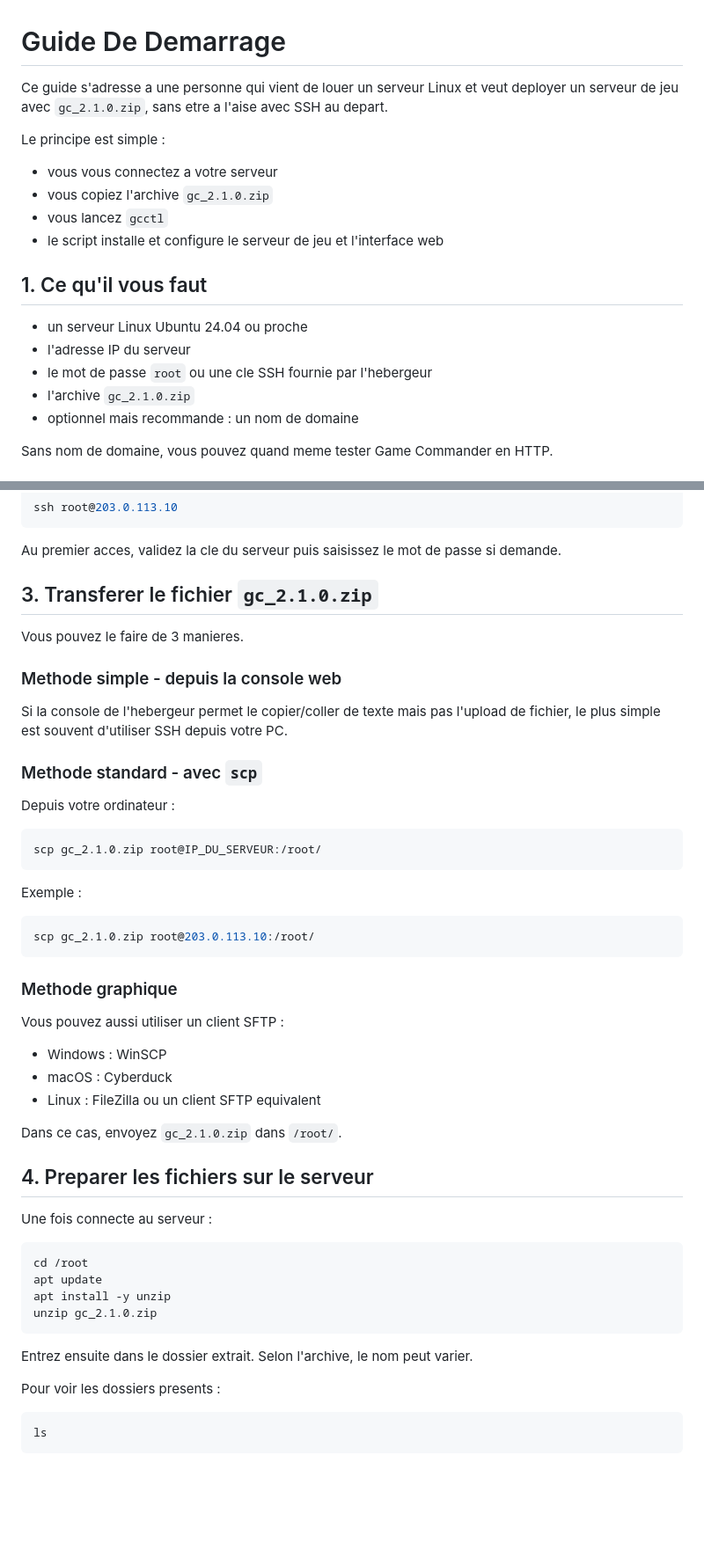
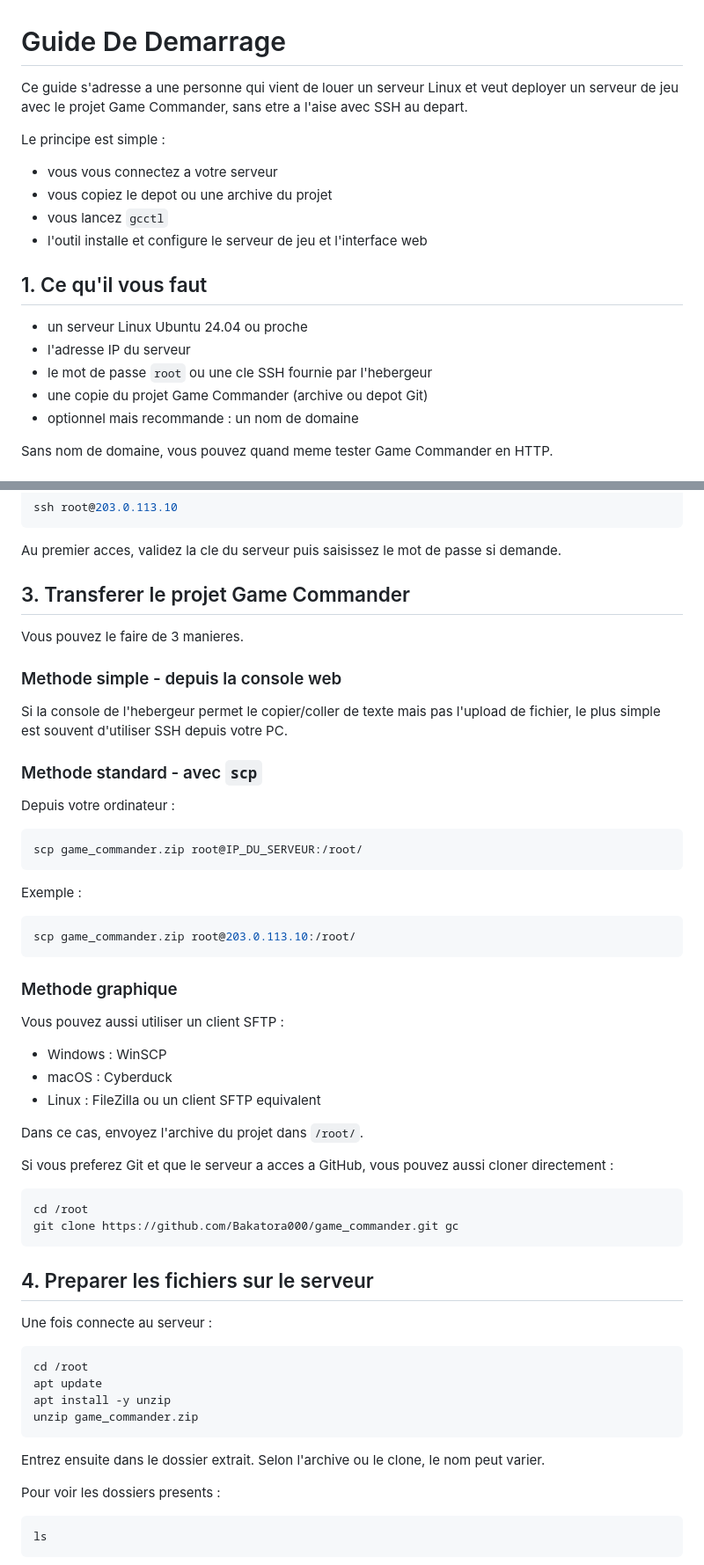
Before and after one commit to Bakatora000/game_commander, a Markdown page: Contexte/GUIDE_DEMARRAGE.md, 2 parts joined by grey strips. Shown at 88% size. GitHub-like rendering; blank space fills up the shorter version.

````diff
--- a/Contexte/GUIDE_DEMARRAGE.md
+++ b/Contexte/GUIDE_DEMARRAGE.md
@@ -1,20 +1,20 @@
 # Guide De Demarrage
 
 Ce guide s'adresse a une personne qui vient de louer un serveur Linux et veut deployer
-un serveur de jeu avec `gc_2.1.0.zip`, sans etre a l'aise avec SSH au depart.
+un serveur de jeu avec le projet Game Commander, sans etre a l'aise avec SSH au depart.
 
 Le principe est simple :
 - vous vous connectez a votre serveur
-- vous copiez l'archive `gc_2.1.0.zip`
+- vous copiez le depot ou une archive du projet
 - vous lancez `gcctl`
-- le script installe et configure le serveur de jeu et l'interface web
+- l'outil installe et configure le serveur de jeu et l'interface web
 
 ## 1. Ce qu'il vous faut
 
 - un serveur Linux Ubuntu 24.04 ou proche
 - l'adresse IP du serveur
 - le mot de passe `root` ou une cle SSH fournie par l'hebergeur
-- l'archive `gc_2.1.0.zip`
+- une copie du projet Game Commander (archive ou depot Git)
 - optionnel mais recommande : un nom de domaine
 
 Sans nom de domaine, vous pouvez quand meme tester Game Commander en HTTP.
@@ -65,7 +65,7 @@ ssh root@203.0.113.10
 
 Au premier acces, validez la cle du serveur puis saisissez le mot de passe si demande.
 
-## 3. Transferer le fichier `gc_2.1.0.zip`
+## 3. Transferer le projet Game Commander
 
 Vous pouvez le faire de 3 manieres.
 
@@ -79,13 +79,13 @@ le plus simple est souvent d'utiliser SSH depuis votre PC.
 Depuis votre ordinateur :
 
 ```bash
-scp gc_2.1.0.zip root@IP_DU_SERVEUR:/root/
+scp game_commander.zip root@IP_DU_SERVEUR:/root/
 ```
 
 Exemple :
 
 ```bash
-scp gc_2.1.0.zip root@203.0.113.10:/root/
+scp game_commander.zip root@203.0.113.10:/root/
 ```
 
 ### Methode graphique
@@ -95,7 +95,14 @@ Vous pouvez aussi utiliser un client SFTP :
 - macOS : Cyberduck
 - Linux : FileZilla ou un client SFTP equivalent
 
-Dans ce cas, envoyez `gc_2.1.0.zip` dans `/root/`.
+Dans ce cas, envoyez l'archive du projet dans `/root/`.
+
+Si vous preferez Git et que le serveur a acces a GitHub, vous pouvez aussi cloner directement :
+
+```bash
+cd /root
+git clone https://github.com/Bakatora000/game_commander.git gc
+```
 
 ## 4. Preparer les fichiers sur le serveur
 
@@ -105,10 +112,10 @@ Une fois connecte au serveur :
 cd /root
 apt update
 apt install -y unzip
-unzip gc_2.1.0.zip
+unzip game_commander.zip
 ```
 
-Entrez ensuite dans le dossier extrait. Selon l'archive, le nom peut varier.
+Entrez ensuite dans le dossier extrait. Selon l'archive ou le clone, le nom peut varier.
 
 Pour voir les dossiers presents :
 
````
Also changed, not shown: other parts of Contexte/GUIDE_DEMARRAGE.md (+4 -0 lines), README.md (+11 -3 lines).
